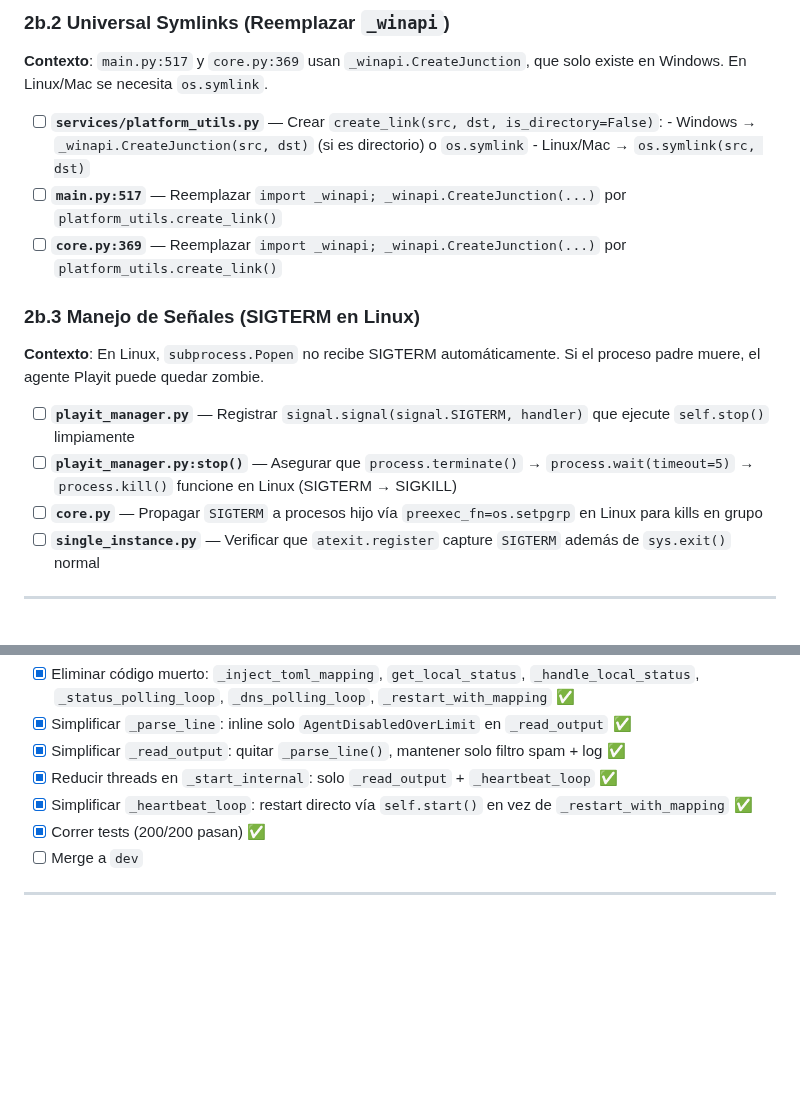
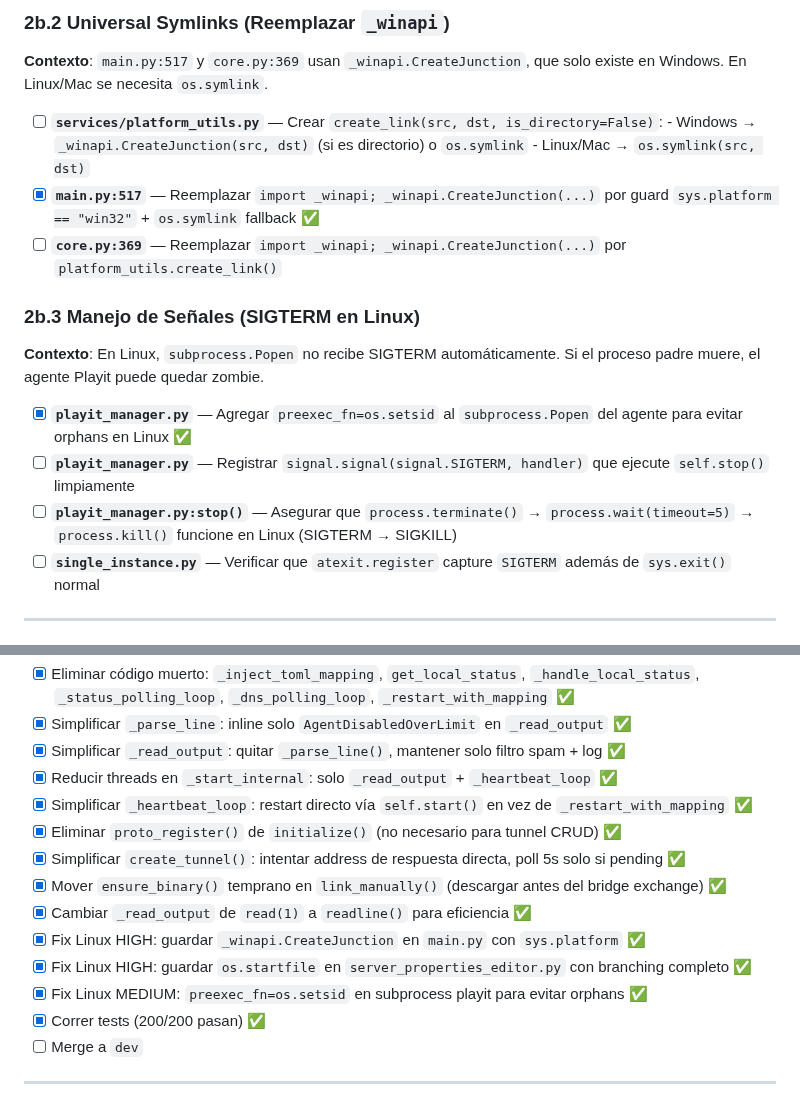
Before and after one commit to DesvoSoft/ZeroBlockBridge, a Markdown page: roadmap.md, 2 parts joined by grey strips. Drawn GitHub-style; blank space fills up the shorter version.

Commit message:
docs: update roadmap with optimizations and Linux fixes

```diff
--- a/roadmap.md
+++ b/roadmap.md
@@ -89,15 +89,15 @@
 - [ ] **`services/platform_utils.py`** — Crear `create_link(src, dst, is_directory=False)`:
       - Windows → `_winapi.CreateJunction(src, dst)` (si es directorio) o `os.symlink`
       - Linux/Mac → `os.symlink(src, dst)`
-- [ ] **`main.py:517`** — Reemplazar `import _winapi; _winapi.CreateJunction(...)` por `platform_utils.create_link()`
+- [x] **`main.py:517`** — Reemplazar `import _winapi; _winapi.CreateJunction(...)` por guard `sys.platform == "win32"` + `os.symlink` fallback ✅
 - [ ] **`core.py:369`** — Reemplazar `import _winapi; _winapi.CreateJunction(...)` por `platform_utils.create_link()`
 
 ### 2b.3 Manejo de Señales (SIGTERM en Linux)
 **Contexto**: En Linux, `subprocess.Popen` no recibe SIGTERM automáticamente. Si el proceso padre muere, el agente Playit puede quedar zombie.
 
+- [x] **`playit_manager.py`** — Agregar `preexec_fn=os.setsid` al `subprocess.Popen` del agente para evitar orphans en Linux ✅
 - [ ] **`playit_manager.py`** — Registrar `signal.signal(signal.SIGTERM, handler)` que ejecute `self.stop()` limpiamente
 - [ ] **`playit_manager.py:stop()`** — Asegurar que `process.terminate()` → `process.wait(timeout=5)` → `process.kill()` funcione en Linux (SIGTERM → SIGKILL)
-- [ ] **`core.py`** — Propagar `SIGTERM` a procesos hijo vía `preexec_fn=os.setpgrp` en Linux para kills en grupo
 - [ ] **`single_instance.py`** — Verificar que `atexit.register` capture `SIGTERM` además de `sys.exit()` normal
 
 ---
@@ -180,6 +180,13 @@
 - [x] Simplificar `_read_output`: quitar `_parse_line()`, mantener solo filtro spam + log ✅
 - [x] Reducir threads en `_start_internal`: solo `_read_output` + `_heartbeat_loop` ✅
 - [x] Simplificar `_heartbeat_loop`: restart directo vía `self.start()` en vez de `_restart_with_mapping` ✅
+- [x] Eliminar `proto_register()` de `initialize()` (no necesario para tunnel CRUD) ✅
+- [x] Simplificar `create_tunnel()`: intentar address de respuesta directa, poll 5s solo si pending ✅
+- [x] Mover `ensure_binary()` temprano en `link_manually()` (descargar antes del bridge exchange) ✅
+- [x] Cambiar `_read_output` de `read(1)` a `readline()` para eficiencia ✅
+- [x] Fix Linux HIGH: guardar `_winapi.CreateJunction` en `main.py` con `sys.platform` ✅
+- [x] Fix Linux HIGH: guardar `os.startfile` en `server_properties_editor.py` con branching completo ✅
+- [x] Fix Linux MEDIUM: `preexec_fn=os.setsid` en subprocess playit para evitar orphans ✅
 - [x] Correr tests (200/200 pasan) ✅
 - [ ] Merge a `dev`
 
```
